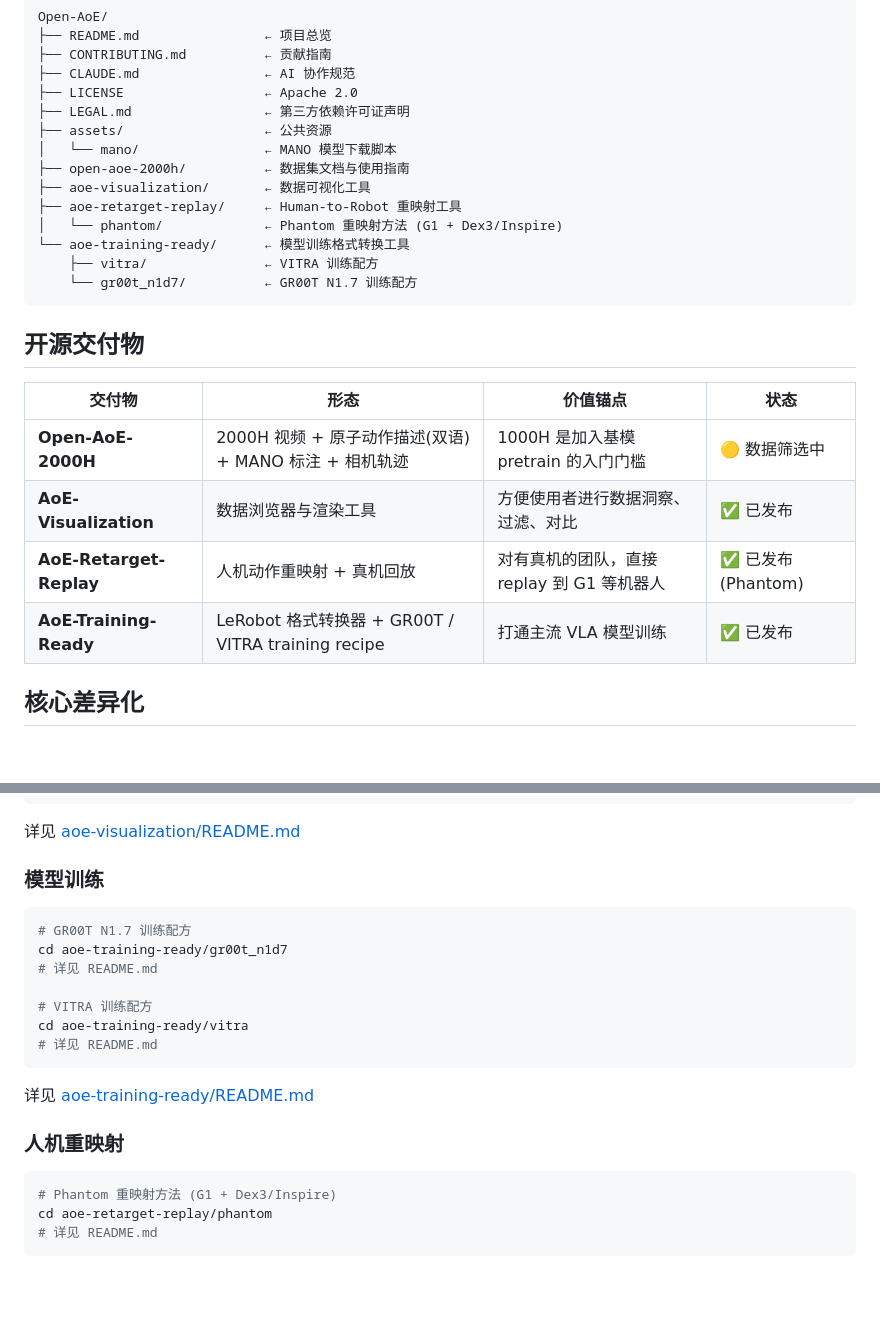
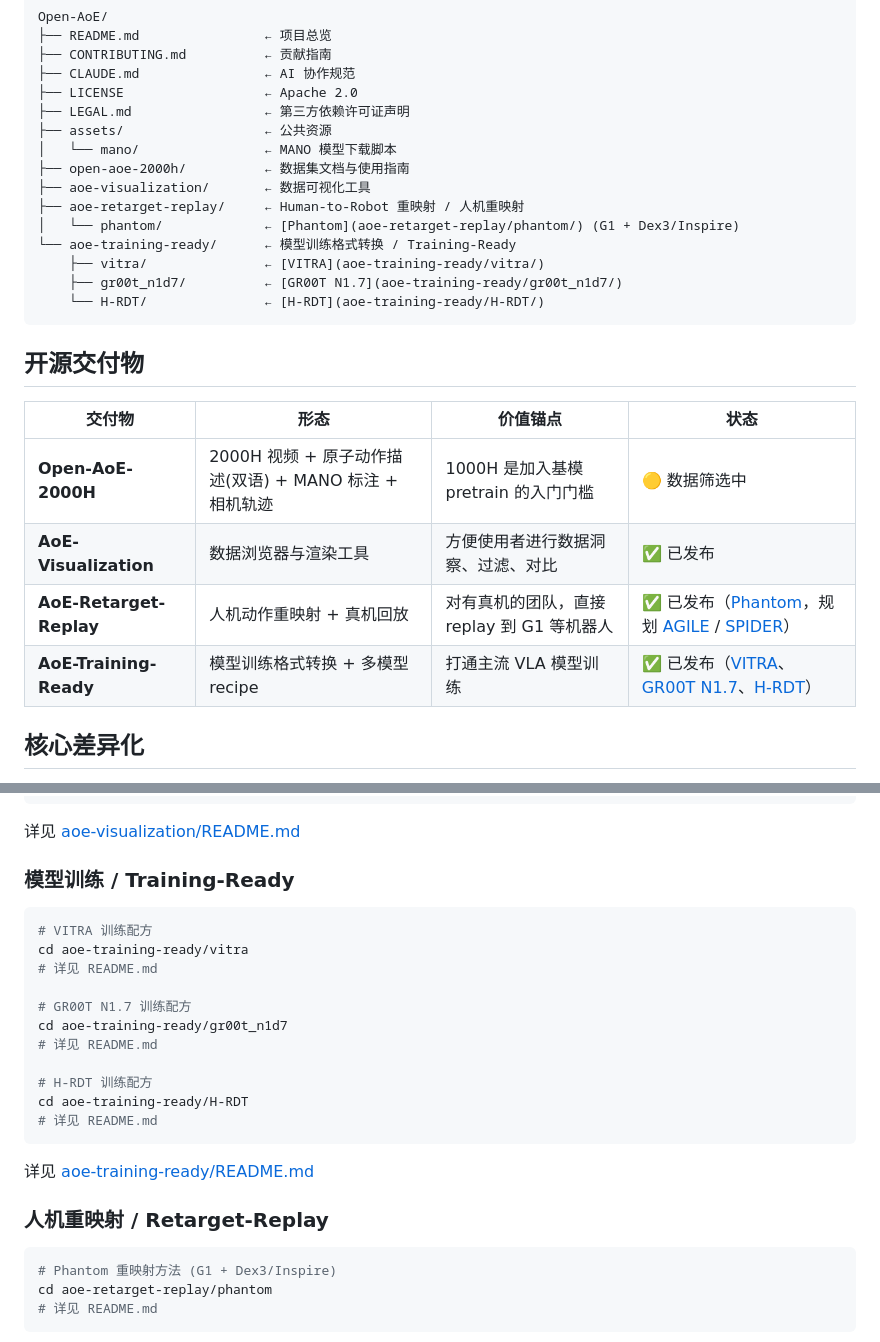
Before and after one commit to friedrichyuan/cvpr2027, a Markdown page: README.md, 2 parts joined by grey strips. Drawn GitHub-style; blank space fills up the shorter version.

Commit message:
doc: add direct hyperlinks to all methods in main README
- Link each method [VITRA], [GR00T N1.7], [H-RDT], [Phantom] directly
  in the project structure tree and delivery table
- Add H-RDT to quick start section
- Use bilingual naming: 模型训练 / Training-Ready, 人机重映射 / Retarget-Replay
- Add planned methods (AGILE, SPIDER) as placeholders in delivery table

Co-Authored-By: Claude Fable 5 <noreply@anthropic.com>

````diff
--- a/README.md
+++ b/README.md
@@ -19,11 +19,12 @@ Open-AoE/
 │   └── mano/                ← MANO 模型下载脚本
 ├── open-aoe-2000h/          ← 数据集文档与使用指南
 ├── aoe-visualization/       ← 数据可视化工具
-├── aoe-retarget-replay/     ← Human-to-Robot 重映射工具
-│   └── phantom/             ← Phantom 重映射方法 (G1 + Dex3/Inspire)
-└── aoe-training-ready/      ← 模型训练格式转换工具
-    ├── vitra/               ← VITRA 训练配方
-    └── gr00t_n1d7/          ← GR00T N1.7 训练配方
+├── aoe-retarget-replay/     ← Human-to-Robot 重映射 / 人机重映射
+│   └── phantom/             ← [Phantom](aoe-retarget-replay/phantom/) (G1 + Dex3/Inspire)
+└── aoe-training-ready/      ← 模型训练格式转换 / Training-Ready
+    ├── vitra/               ← [VITRA](aoe-training-ready/vitra/)
+    ├── gr00t_n1d7/          ← [GR00T N1.7](aoe-training-ready/gr00t_n1d7/)
+    └── H-RDT/               ← [H-RDT](aoe-training-ready/H-RDT/)
 ```
 
 ## 开源交付物
@@ -32,8 +33,8 @@ Open-AoE/
 |--------|------|---------|------|
 | **Open-AoE-2000H** | 2000H 视频 + 原子动作描述(双语) + MANO 标注 + 相机轨迹 | 1000H 是加入基模 pretrain 的入门门槛 | 🟡 数据筛选中 |
 | **AoE-Visualization** | 数据浏览器与渲染工具 | 方便使用者进行数据洞察、过滤、对比 | ✅ 已发布 |
-| **AoE-Retarget-Replay** | 人机动作重映射 + 真机回放 | 对有真机的团队，直接 replay 到 G1 等机器人 | ✅ 已发布 (Phantom) |
-| **AoE-Training-Ready** | LeRobot 格式转换器 + GR00T / VITRA training recipe | 打通主流 VLA 模型训练 | ✅ 已发布 |
+| **AoE-Retarget-Replay** | 人机动作重映射 + 真机回放 | 对有真机的团队，直接 replay 到 G1 等机器人 | ✅ 已发布（[Phantom](aoe-retarget-replay/phantom/)，规划 [AGILE]() / [SPIDER]()） |
+| **AoE-Training-Ready** | 模型训练格式转换 + 多模型 recipe | 打通主流 VLA 模型训练 | ✅ 已发布（[VITRA](aoe-training-ready/vitra/)、[GR00T N1.7](aoe-training-ready/gr00t_n1d7/)、[H-RDT](aoe-training-ready/H-RDT/)） |
 
 ## 核心差异化
 
@@ -72,21 +73,25 @@ python visualize.py --data <path_to_aoe_data>
 
 详见 [aoe-visualization/README.md](aoe-visualization/README.md)
 
-### 模型训练
+### 模型训练 / Training-Ready
 
 ```bash
+# VITRA 训练配方
+cd aoe-training-ready/vitra
+# 详见 README.md
+
 # GR00T N1.7 训练配方
 cd aoe-training-ready/gr00t_n1d7
 # 详见 README.md
 
-# VITRA 训练配方
-cd aoe-training-ready/vitra
+# H-RDT 训练配方
+cd aoe-training-ready/H-RDT
 # 详见 README.md
 ```
 
 详见 [aoe-training-ready/README.md](aoe-training-ready/README.md)
 
-### 人机重映射
+### 人机重映射 / Retarget-Replay
 
 ```bash
 # Phantom 重映射方法 (G1 + Dex3/Inspire)
````
